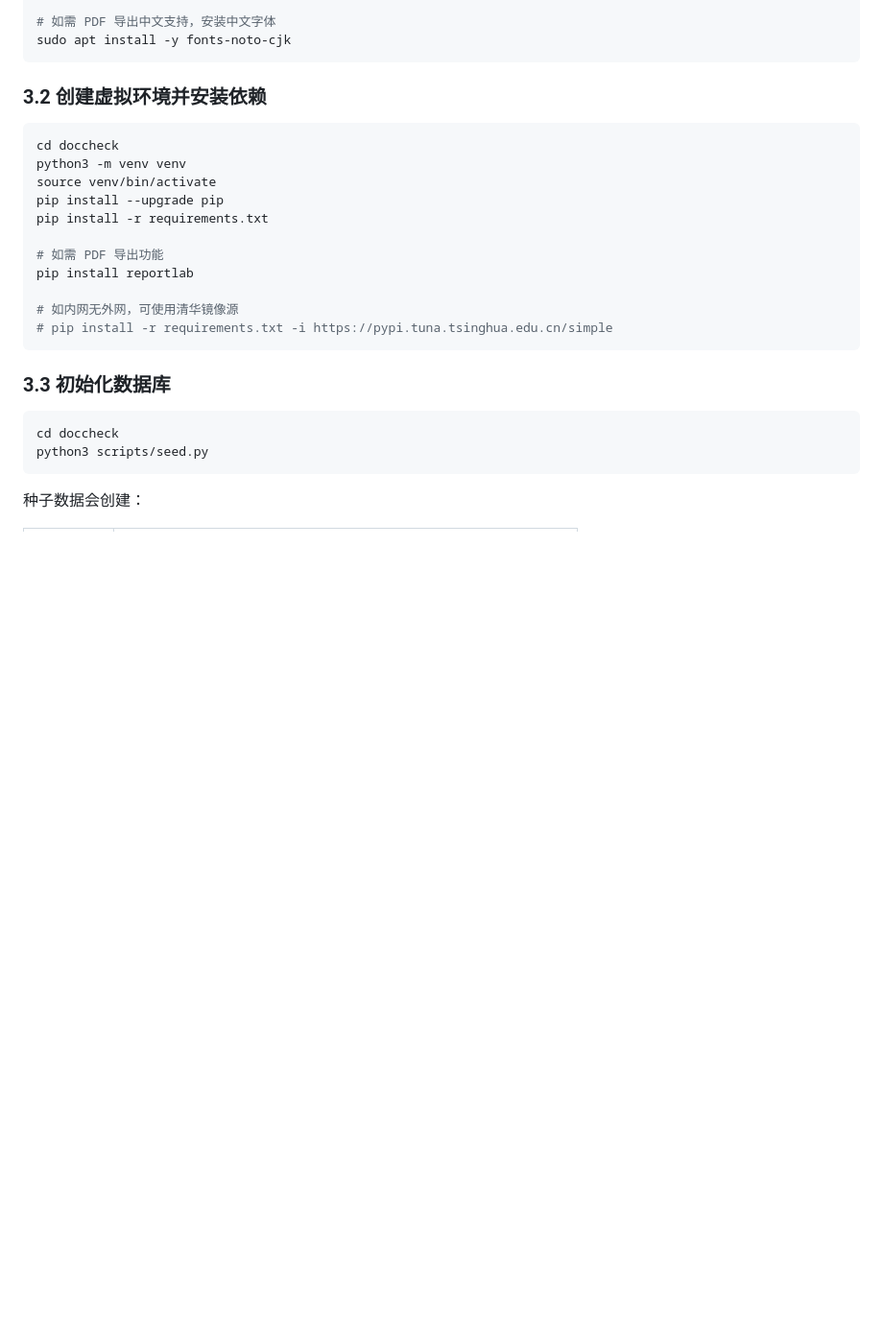
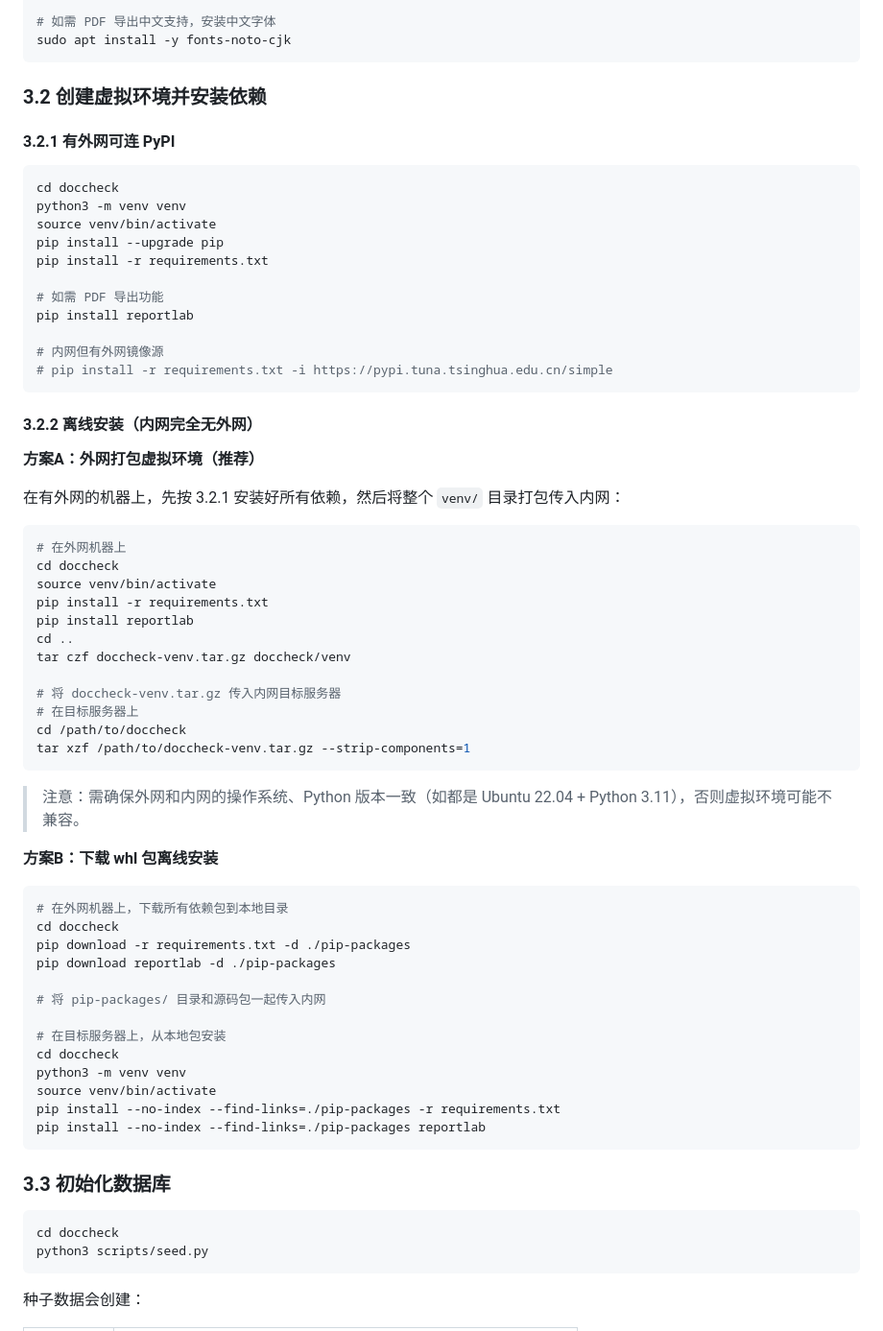
Before and after one commit to Brock-021/doccheck, a Markdown page: DocCheck-部署手册.md, the part around one of its changes. Shown at 96% size. Rendered like a GitHub page; blank space fills up the shorter version.

Commit message:
docs: 部署手册增加内网离线部署和离线升级方案
- 2.2 新增「内网无法连 git」部署方式：源码打包(U盘/文件服务器) + 解压 + 一键部署
- 3.2.2 新增「离线安装 Python 依赖」：方案A（打包venv）+ 方案B（下载whl包）
- 7.2 新增「内网无外网升级」：打包源码传入内网替换，含数据备份步骤
- 所有章节外网/内网场景拆分，方便运维人员按需选择

````diff
--- a/DocCheck-部署手册.md
+++ b/DocCheck-部署手册.md
@@ -86,6 +113,8 @@ sudo apt install -y fonts-noto-cjk
 
 ### 3.2 创建虚拟环境并安装依赖
 
+#### 3.2.1 有外网可连 PyPI
+
 ```bash
 cd doccheck
 python3 -m venv venv
@@ -96,8 +125,49 @@ pip install -r requirements.txt
 # 如需 PDF 导出功能
 pip install reportlab
 
-# 如内网无外网，可使用清华镜像源
+# 内网但有外网镜像源
 # pip install -r requirements.txt -i https://pypi.tuna.tsinghua.edu.cn/simple
+```
+
+#### 3.2.2 离线安装（内网完全无外网）
+
+**方案A：外网打包虚拟环境（推荐）**
+
+在有外网的机器上，先按 3.2.1 安装好所有依赖，然后将整个 `venv/` 目录打包传入内网：
+
+```bash
+# 在外网机器上
+cd doccheck
+source venv/bin/activate
+pip install -r requirements.txt
+pip install reportlab
+cd ..
+tar czf doccheck-venv.tar.gz doccheck/venv
+
+# 将 doccheck-venv.tar.gz 传入内网目标服务器
+# 在目标服务器上
+cd /path/to/doccheck
+tar xzf /path/to/doccheck-venv.tar.gz --strip-components=1
+```
+
+> 注意：需确保外网和内网的操作系统、Python 版本一致（如都是 Ubuntu 22.04 + Python 3.11），否则虚拟环境可能不兼容。
+
+**方案B：下载 whl 包离线安装**
+
+```bash
+# 在外网机器上，下载所有依赖包到本地目录
+cd doccheck
+pip download -r requirements.txt -d ./pip-packages
+pip download reportlab -d ./pip-packages
+
+# 将 pip-packages/ 目录和源码包一起传入内网
+
+# 在目标服务器上，从本地包安装
+cd doccheck
+python3 -m venv venv
+source venv/bin/activate
+pip install --no-index --find-links=./pip-packages -r requirements.txt
+pip install --no-index --find-links=./pip-packages reportlab
 ```
 
 ### 3.3 初始化数据库
````
Also changed, not shown: other parts of DocCheck-部署手册.md (+67 -2 lines).
